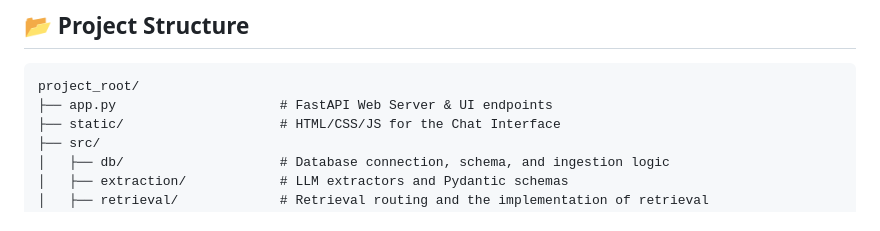
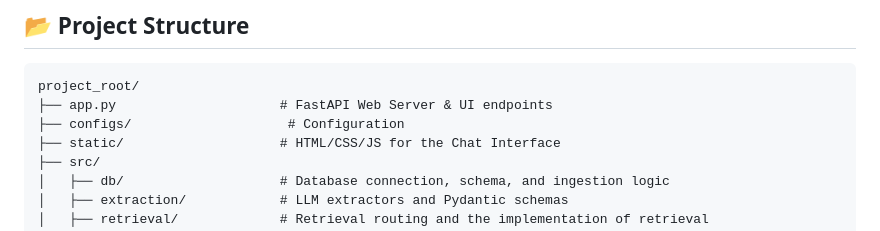
Before and after one commit to mohammadimathstar/graphRAG_DocRED, a Markdown page: README.md, the part around the change. GitHub-like rendering.

Commit message:
moeified readme

````diff
--- a/README.md
+++ b/README.md
@@ -30,6 +30,7 @@ flowchart TD
 ```
 project_root/
 ├── app.py                     # FastAPI Web Server & UI endpoints
+├── configs/                    # Configuration
 ├── static/                    # HTML/CSS/JS for the Chat Interface
 ├── src/
 │   ├── db/                    # Database connection, schema, and ingestion logic
````
